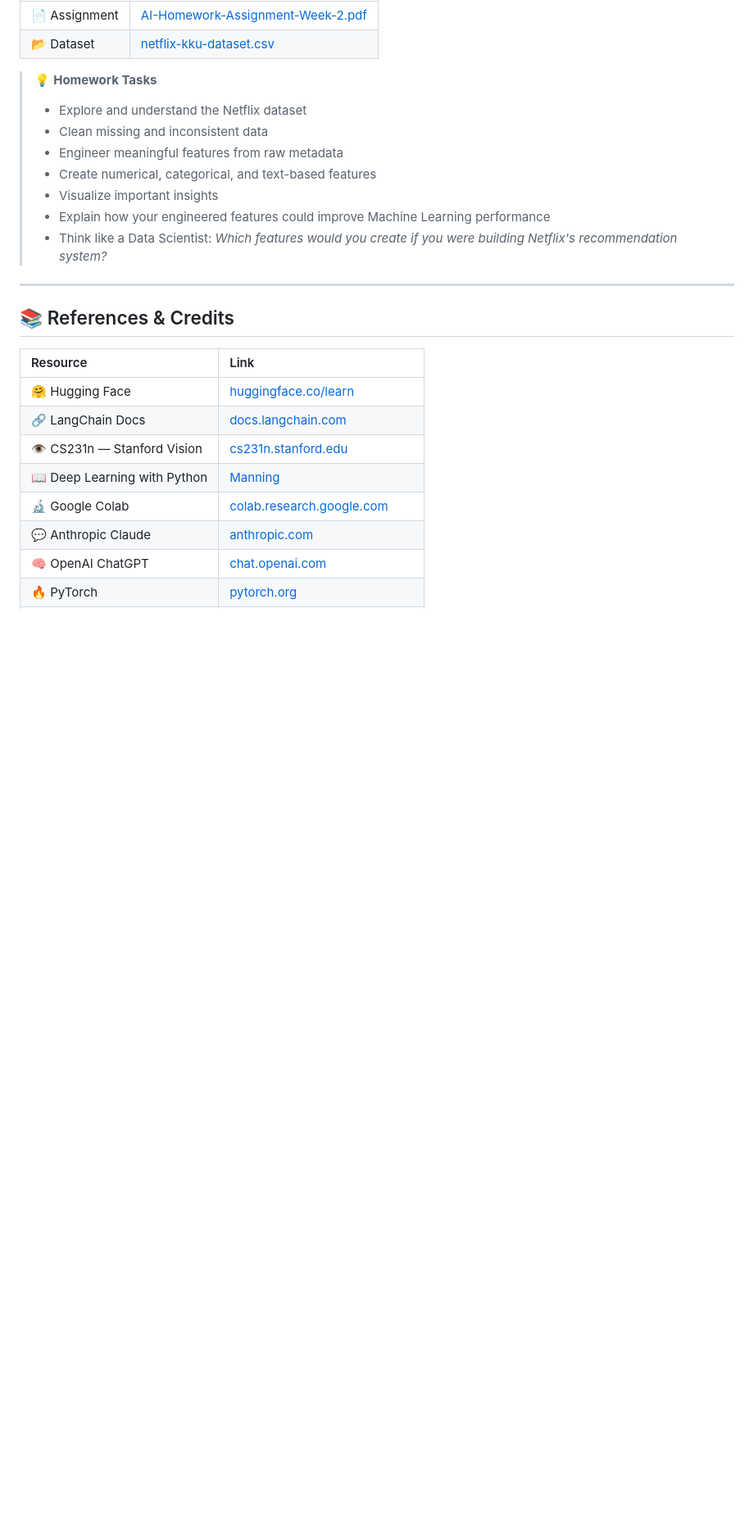
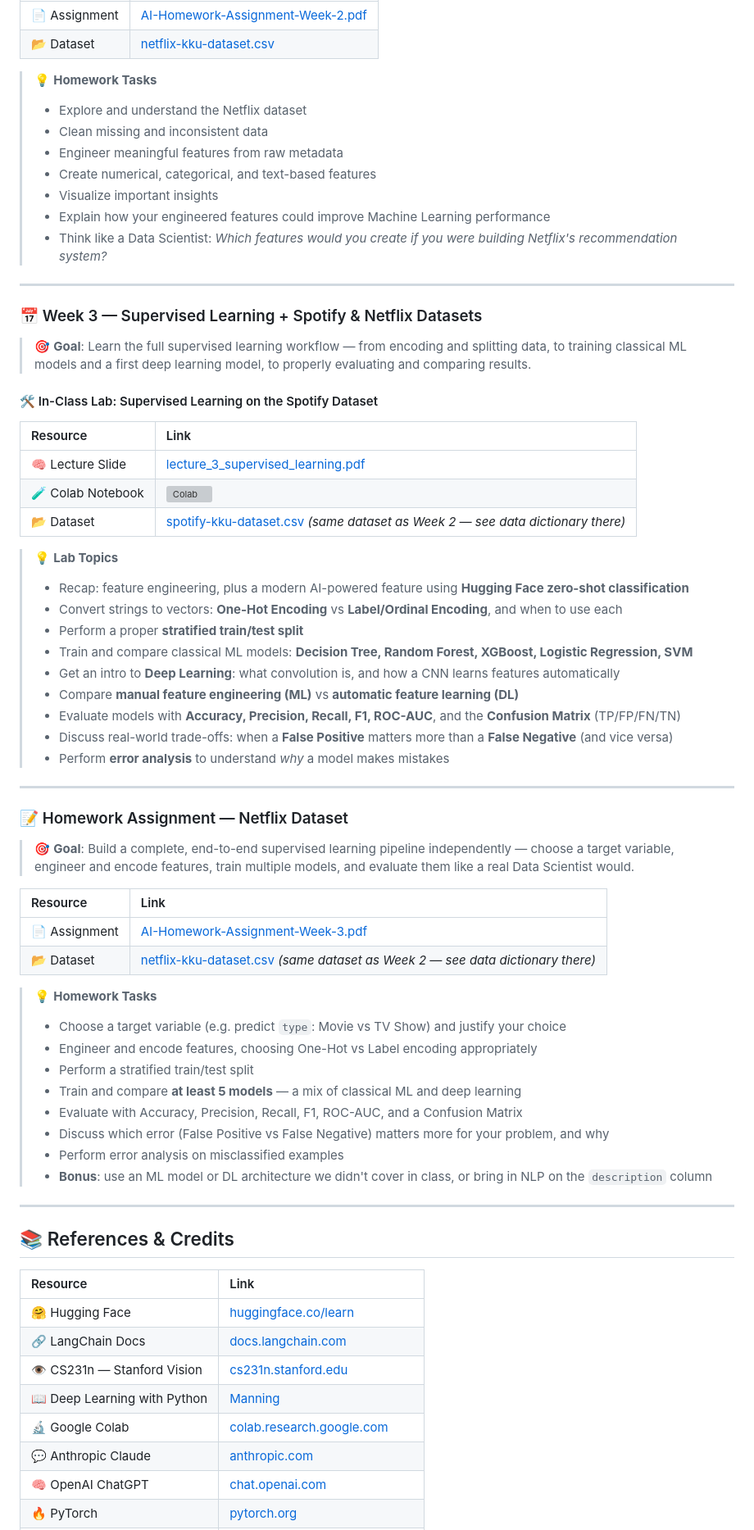
Before and after one commit to kaopanboonyuen/CP020003_ArtificialIntelligence_2026s1, a Markdown page: README.md, the part around the change. Shown at 82% size. Rendered like a GitHub page; blank space fills up the shorter version; grey boxes are pictures that could not be loaded.

Commit message:
🦖 docs: update README.md

```diff
--- a/README.md
+++ b/README.md
@@ -190,6 +190,54 @@ This course introduces modern **Artificial Intelligence** using real-world datas
 
 ---
 
+### 📅 Week 3 — Supervised Learning + Spotify & Netflix Datasets
+
+> 🎯 **Goal**: Learn the full supervised learning workflow — from encoding and splitting data, to training classical ML models and a first deep learning model, to properly evaluating and comparing results.
+
+#### 🛠️ In-Class Lab: Supervised Learning on the Spotify Dataset
+
+| Resource | Link |
+|:---|:---|
+| 🧠 Lecture Slide | [lecture_3_supervised_learning.pdf](https://github.com/kaopanboonyuen/CP020003_ArtificialIntelligence_2026s1/blob/main/slides/lecture_3_supervised_learning.pdf) |
+| 🧪 Colab Notebook | [![Colab](https://colab.research.google.com/assets/colab-badge.svg)](https://colab.research.google.com/github/kaopanboonyuen/CP020003_ArtificialIntelligence_2026s1/blob/main/code/Week3_InClass.ipynb) |
+| 📂 Dataset | [spotify-kku-dataset.csv](https://github.com/kaopanboonyuen/CP020003_ArtificialIntelligence_2026s1/blob/main/dataset/spotify-kku-dataset.csv) *(same dataset as Week 2 — see data dictionary there)* |
+
+> 💡 **Lab Topics**
+>
+> - Recap: feature engineering, plus a modern AI-powered feature using **Hugging Face zero-shot classification**
+> - Convert strings to vectors: **One-Hot Encoding** vs **Label/Ordinal Encoding**, and when to use each
+> - Perform a proper **stratified train/test split**
+> - Train and compare classical ML models: **Decision Tree, Random Forest, XGBoost, Logistic Regression, SVM**
+> - Get an intro to **Deep Learning**: what convolution is, and how a CNN learns features automatically
+> - Compare **manual feature engineering (ML)** vs **automatic feature learning (DL)**
+> - Evaluate models with **Accuracy, Precision, Recall, F1, ROC-AUC**, and the **Confusion Matrix** (TP/FP/FN/TN)
+> - Discuss real-world trade-offs: when a **False Positive** matters more than a **False Negative** (and vice versa)
+> - Perform **error analysis** to understand *why* a model makes mistakes
+
+---
+
+### 📝 Homework Assignment — Netflix Dataset
+
+> 🎯 **Goal**: Build a complete, end-to-end supervised learning pipeline independently — choose a target variable, engineer and encode features, train multiple models, and evaluate them like a real Data Scientist would.
+
+| Resource | Link |
+|:---|:---|
+| 📄 Assignment | [AI-Homework-Assignment-Week-3.pdf](https://github.com/kaopanboonyuen/CP020003_ArtificialIntelligence_2026s1/blob/main/assignments/AI-Homework-Assignment-Week-3.pdf) |
+| 📂 Dataset | [netflix-kku-dataset.csv](https://github.com/kaopanboonyuen/CP020003_ArtificialIntelligence_2026s1/blob/main/dataset/netflix-kku-dataset.csv) *(same dataset as Week 2 — see data dictionary there)* |
+
+> 💡 **Homework Tasks**
+>
+> - Choose a target variable (e.g. predict `type`: Movie vs TV Show) and justify your choice
+> - Engineer and encode features, choosing One-Hot vs Label encoding appropriately
+> - Perform a stratified train/test split
+> - Train and compare **at least 5 models** — a mix of classical ML and deep learning
+> - Evaluate with Accuracy, Precision, Recall, F1, ROC-AUC, and a Confusion Matrix
+> - Discuss which error (False Positive vs False Negative) matters more for your problem, and why
+> - Perform error analysis on misclassified examples
+> - **Bonus**: use an ML model or DL architecture we didn't cover in class, or bring in NLP on the `description` column
+
+---
+
 ## 📚 References & Credits
 
 | Resource | Link |
```
